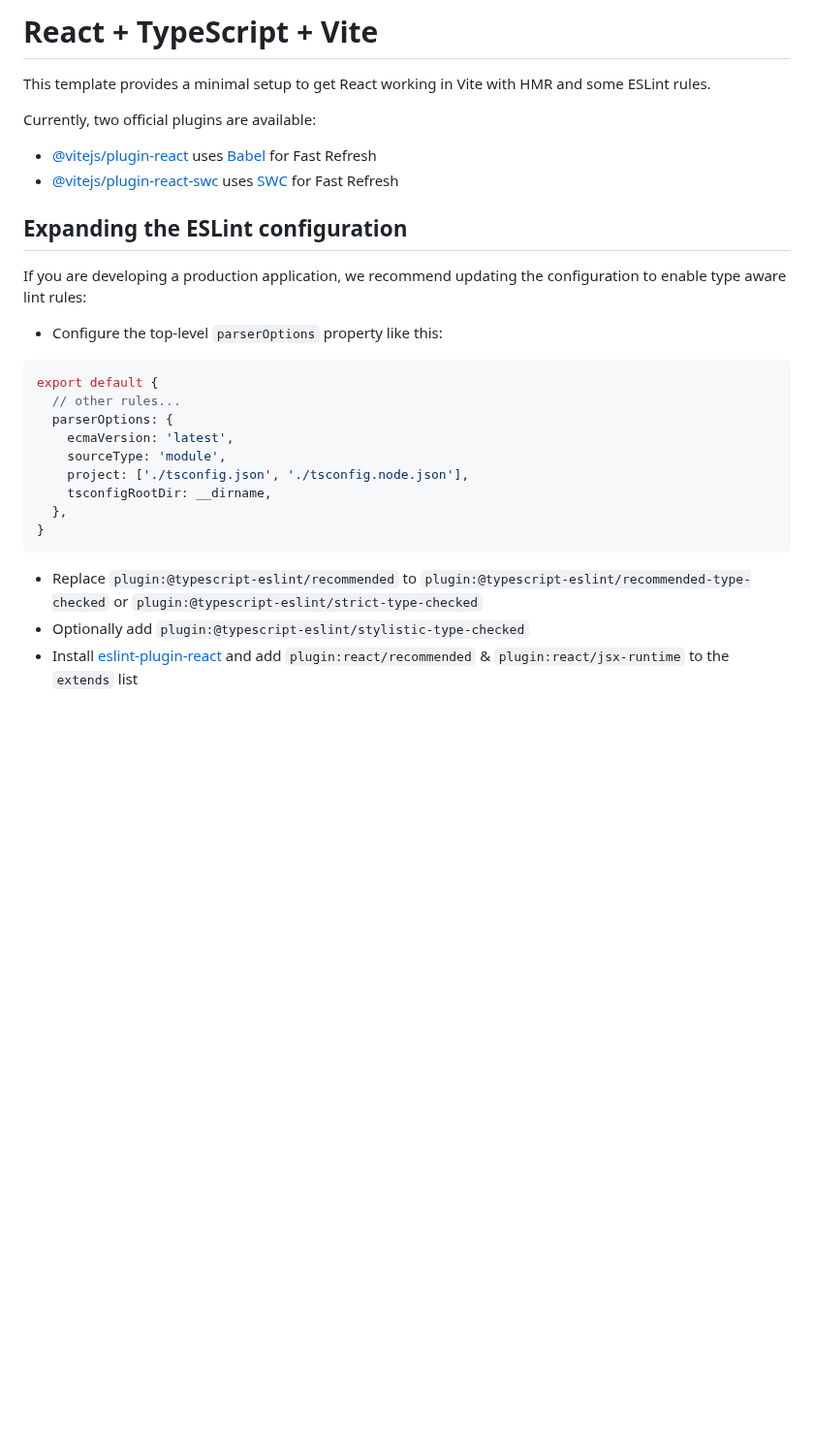
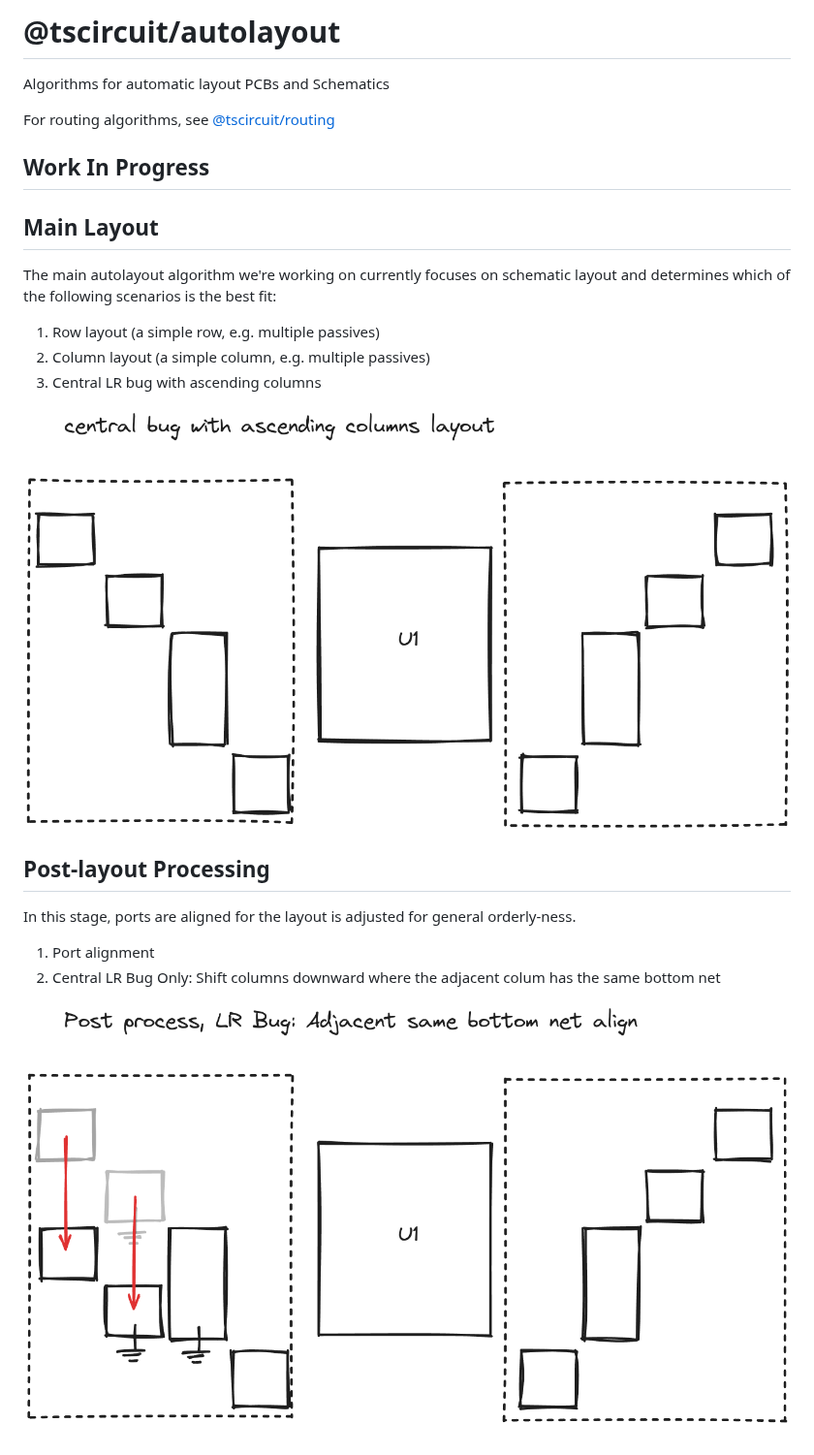
Before and after one commit to tscircuit/schematic-autolayout, a Markdown page: README.md, the part around the change. Shown at 97% size. Drawn GitHub-style; pictures changed too: docs/2024-04-24-22-36-58.png (added), docs/2024-04-24-22-39-24.png (added); blank space fills up the shorter version.

Commit message:
add some documentation around the todos

````diff
--- a/README.md
+++ b/README.md
@@ -1,30 +1,28 @@
-# React + TypeScript + Vite
+# @tscircuit/autolayout
 
-This template provides a minimal setup to get React working in Vite with HMR and some ESLint rules.
+Algorithms for automatic layout PCBs and Schematics
 
-Currently, two official plugins are available:
+For routing algorithms, see [@tscircuit/routing](https://github.com/tscircuit/routing)
 
-- [@vitejs/plugin-react](https://github.com/vitejs/vite-plugin-react/blob/main/packages/plugin-react/README.md) uses [Babel](https://babeljs.io/) for Fast Refresh
-- [@vitejs/plugin-react-swc](https://github.com/vitejs/vite-plugin-react-swc) uses [SWC](https://swc.rs/) for Fast Refresh
+## Work In Progress
 
-## Expanding the ESLint configuration
+## Main Layout
 
-If you are developing a production application, we recommend updating the configuration to enable type aware lint rules:
+The main autolayout algorithm we're working on currently focuses on schematic
+layout and determines which of the following scenarios is the best fit:
 
-- Configure the top-level `parserOptions` property like this:
+1. Row layout (a simple row, e.g. multiple passives)
+2. Column layout (a simple column, e.g. multiple passives)
+3. Central LR bug with ascending columns
 
-```js
-export default {
-  // other rules...
-  parserOptions: {
-    ecmaVersion: 'latest',
-    sourceType: 'module',
-    project: ['./tsconfig.json', './tsconfig.node.json'],
-    tsconfigRootDir: __dirname,
-  },
-}
-```
+![](./docs/2024-04-24-22-36-58.png)
 
-- Replace `plugin:@typescript-eslint/recommended` to `plugin:@typescript-eslint/recommended-type-checked` or `plugin:@typescript-eslint/strict-type-checked`
-- Optionally add `plugin:@typescript-eslint/stylistic-type-checked`
-- Install [eslint-plugin-react](https://github.com/jsx-eslint/eslint-plugin-react) and add `plugin:react/recommended` & `plugin:react/jsx-runtime` to the `extends` list
+## Post-layout Processing
+
+In this stage, ports are aligned for the layout is adjusted for general orderly-ness.
+
+1. Port alignment
+2. Central LR Bug Only: Shift columns downward where the adjacent colum has the
+   same bottom net
+
+![](./docs/2024-04-24-22-39-24.png)
````
